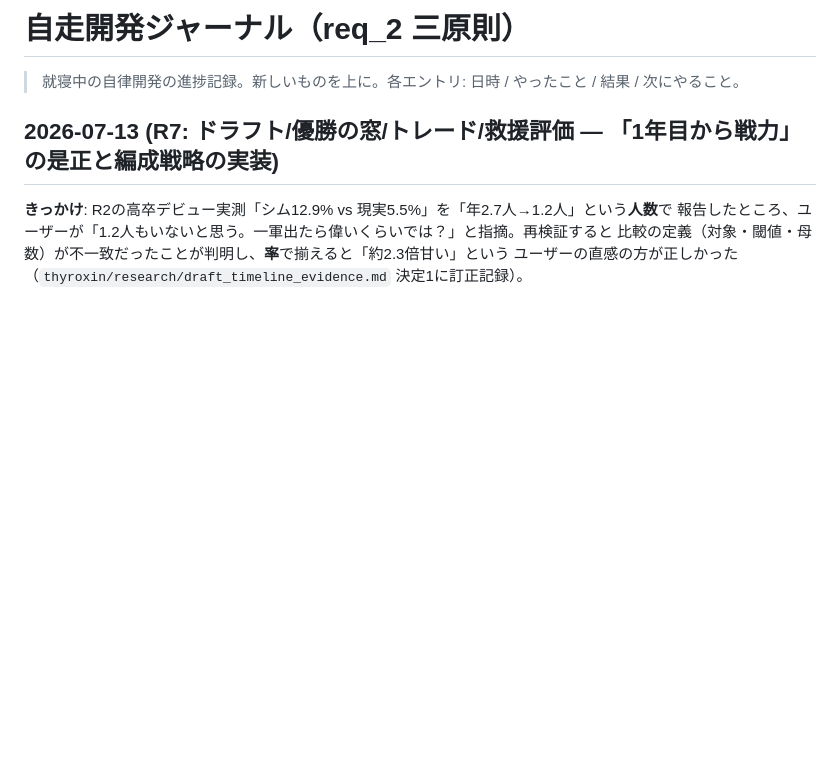
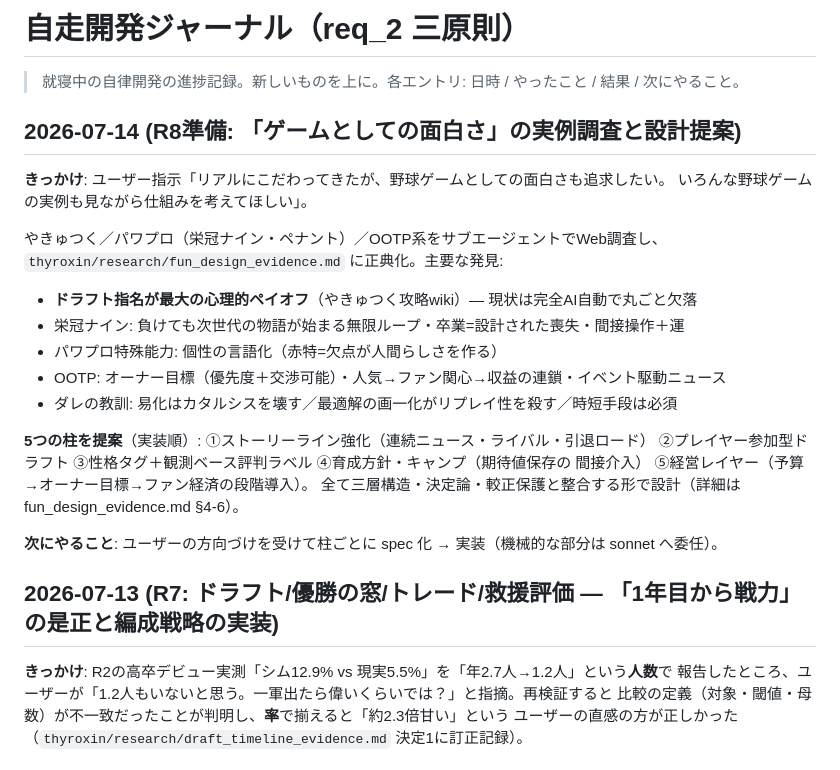
Before and after one commit to aki2ba/saber-yakyuu-j, a Markdown page: thyroxin/progress.md, the part around the change. GitHub-like rendering; blank space fills up the shorter version.

```diff
--- a/thyroxin/progress.md
+++ b/thyroxin/progress.md
@@ -1,6 +1,26 @@
 # 自走開発ジャーナル（req_2 三原則）
 
 > 就寝中の自律開発の進捗記録。新しいものを上に。各エントリ: 日時 / やったこと / 結果 / 次にやること。
+
+## 2026-07-14 (R8準備: 「ゲームとしての面白さ」の実例調査と設計提案)
+
+**きっかけ**: ユーザー指示「リアルにこだわってきたが、野球ゲームとしての面白さも追求したい。
+いろんな野球ゲームの実例も見ながら仕組みを考えてほしい」。
+
+やきゅつく／パワプロ（栄冠ナイン・ペナント）／OOTP系をサブエージェントでWeb調査し、
+`thyroxin/research/fun_design_evidence.md` に正典化。主要な発見:
+- **ドラフト指名が最大の心理的ペイオフ**（やきゅつく攻略wiki）— 現状は完全AI自動で丸ごと欠落
+- 栄冠ナイン: 負けても次世代の物語が始まる無限ループ・卒業=設計された喪失・間接操作＋運
+- パワプロ特殊能力: 個性の言語化（赤特=欠点が人間らしさを作る）
+- OOTP: オーナー目標（優先度＋交渉可能）・人気→ファン関心→収益の連鎖・イベント駆動ニュース
+- ダレの教訓: 易化はカタルシスを壊す／最適解の画一化がリプレイ性を殺す／時短手段は必須
+
+**5つの柱を提案**（実装順）: ①ストーリーライン強化（連続ニュース・ライバル・引退ロード）
+②プレイヤー参加型ドラフト ③性格タグ＋観測ベース評判ラベル ④育成方針・キャンプ（期待値保存の
+間接介入） ⑤経営レイヤー（予算→オーナー目標→ファン経済の段階導入）。
+全て三層構造・決定論・較正保護と整合する形で設計（詳細は fun_design_evidence.md §4-6）。
+
+**次にやること**: ユーザーの方向づけを受けて柱ごとに spec 化 → 実装（機械的な部分は sonnet へ委任）。
 
 ## 2026-07-13 (R7: ドラフト/優勝の窓/トレード/救援評価 — 「1年目から戦力」の是正と編成戦略の実装)
 
```
Also changed, not shown: thyroxin/research/fun_design_evidence.md (added, +231 -0 lines).
